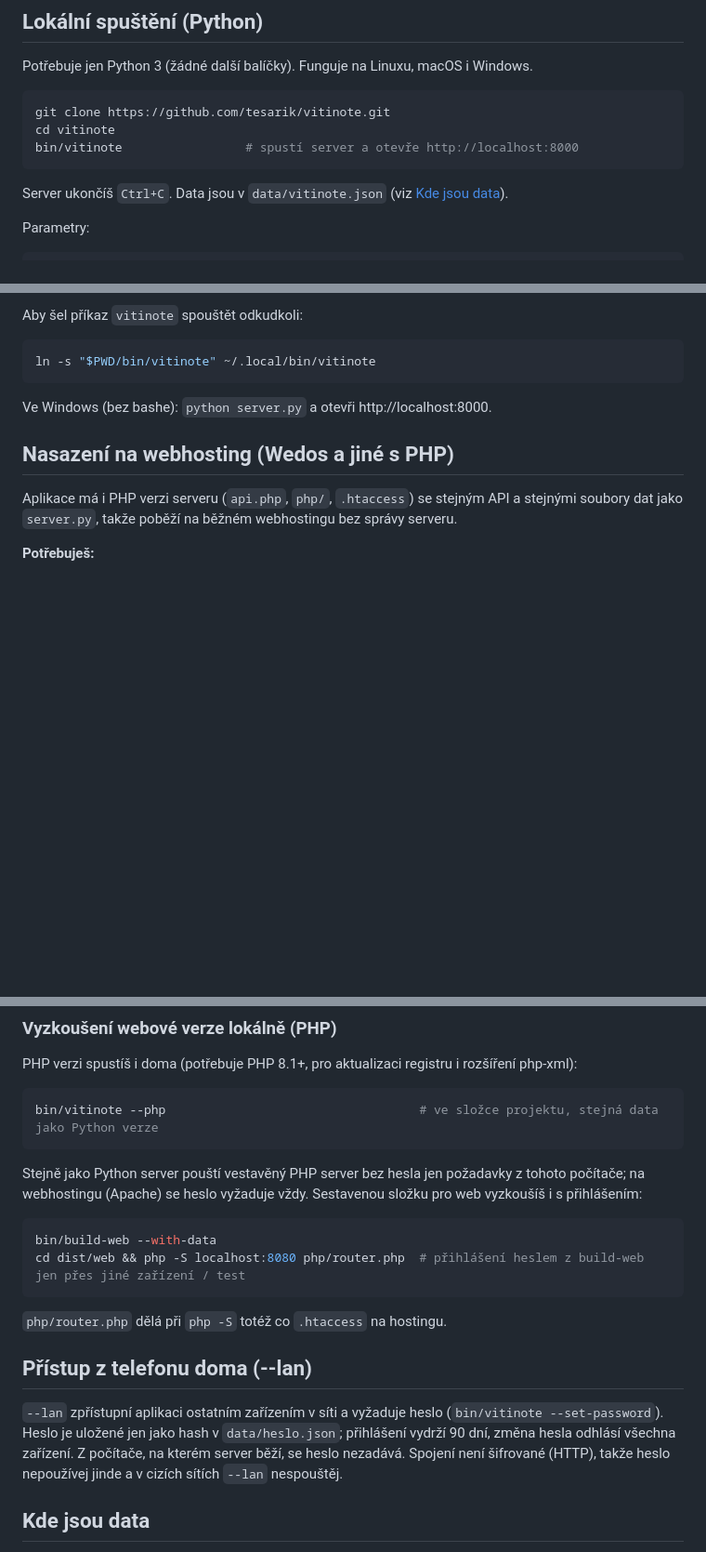
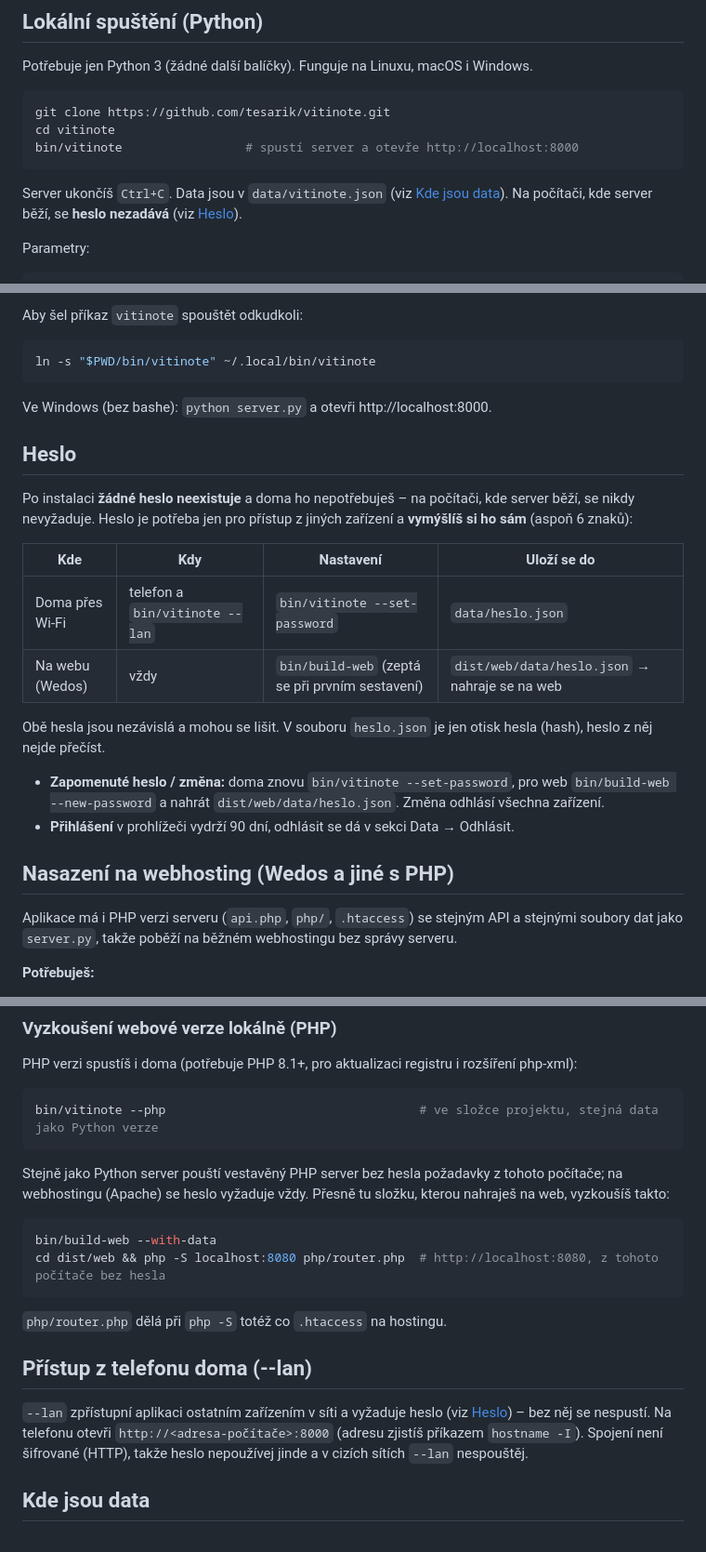
Before and after one commit to tesarik/vitinote, a Markdown page: README.md, 3 parts joined by grey strips. Shown at 93% size. GitHub-like rendering; blank space fills up the shorter version.

Commit message:
README: samostatná sekce o heslu
Co-Authored-By: Claude Opus 5.5 <noreply@anthropic.com>

````diff
--- a/README.md
+++ b/README.md
@@ -16,6 +16,7 @@ bin/vitinote                 # spustí server a otevře http://localhost:8000
 ```
 
 Server ukončíš `Ctrl+C`. Data jsou v `data/vitinote.json` (viz [Kde jsou data](#kde-jsou-data)).
+Na počítači, kde server běží, se **heslo nezadává** (viz [Heslo](#heslo)).
 
 Parametry:
 
@@ -36,6 +37,22 @@ ln -s "$PWD/bin/vitinote" ~/.local/bin/vitinote
 ```
 
 Ve Windows (bez bashe): `python server.py` a otevři http://localhost:8000.
+
+## Heslo
+
+Po instalaci **žádné heslo neexistuje** a doma ho nepotřebuješ – na počítači, kde server běží, se nikdy nevyžaduje.
+Heslo je potřeba jen pro přístup z jiných zařízení a **vymýšlíš si ho sám** (aspoň 6 znaků):
+
+| Kde | Kdy | Nastavení | Uloží se do |
+|---|---|---|---|
+| Doma přes Wi-Fi | telefon a `bin/vitinote --lan` | `bin/vitinote --set-password` | `data/heslo.json` |
+| Na webu (Wedos) | vždy | `bin/build-web` (zeptá se při prvním sestavení) | `dist/web/data/heslo.json` → nahraje se na web |
+
+Obě hesla jsou nezávislá a mohou se lišit. V souboru `heslo.json` je jen otisk hesla (hash), heslo z něj nejde přečíst.
+
+- **Zapomenuté heslo / změna:** doma znovu `bin/vitinote --set-password`, pro web `bin/build-web --new-password`
+  a nahrát `dist/web/data/heslo.json`. Změna odhlásí všechna zařízení.
+- **Přihlášení** v prohlížeči vydrží 90 dní, odhlásit se dá v sekci Data → Odhlásit.
 
 ## Nasazení na webhosting (Wedos a jiné s PHP)
 
@@ -103,21 +120,20 @@ PHP verzi spustíš i doma (potřebuje PHP 8.1+, pro aktualizaci registru i roz
 bin/vitinote --php                                   # ve složce projektu, stejná data jako Python verze
 ```
 
-Stejně jako Python server pouští vestavěný PHP server bez hesla jen požadavky z tohoto počítače;
-na webhostingu (Apache) se heslo vyžaduje vždy. Sestavenou složku pro web vyzkoušíš i s přihlášením:
+Stejně jako Python server pouští vestavěný PHP server bez hesla požadavky z tohoto počítače;
+na webhostingu (Apache) se heslo vyžaduje vždy. Přesně tu složku, kterou nahraješ na web, vyzkoušíš takto:
 
 ```sh
 bin/build-web --with-data
-cd dist/web && php -S localhost:8080 php/router.php  # přihlášení heslem z build-web jen přes jiné zařízení / test
+cd dist/web && php -S localhost:8080 php/router.php  # http://localhost:8080, z tohoto počítače bez hesla
 ```
 
 `php/router.php` dělá při `php -S` totéž co `.htaccess` na hostingu.
 
 ## Přístup z telefonu doma (--lan)
 
-`--lan` zpřístupní aplikaci ostatním zařízením v síti a vyžaduje heslo (`bin/vitinote --set-password`).
-Heslo je uložené jen jako hash v `data/heslo.json`; přihlášení vydrží 90 dní, změna hesla odhlásí všechna zařízení.
-Z počítače, na kterém server běží, se heslo nezadává. Spojení není šifrované (HTTP), takže heslo nepoužívej jinde
+`--lan` zpřístupní aplikaci ostatním zařízením v síti a vyžaduje heslo (viz [Heslo](#heslo)) – bez něj se nespustí.
+Na telefonu otevři `http://<adresa-počítače>:8000` (adresu zjistíš příkazem `hostname -I`). Spojení není šifrované (HTTP), takže heslo nepoužívej jinde
 a v cizích sítích `--lan` nespouštěj.
 
 ## Kde jsou data
````
